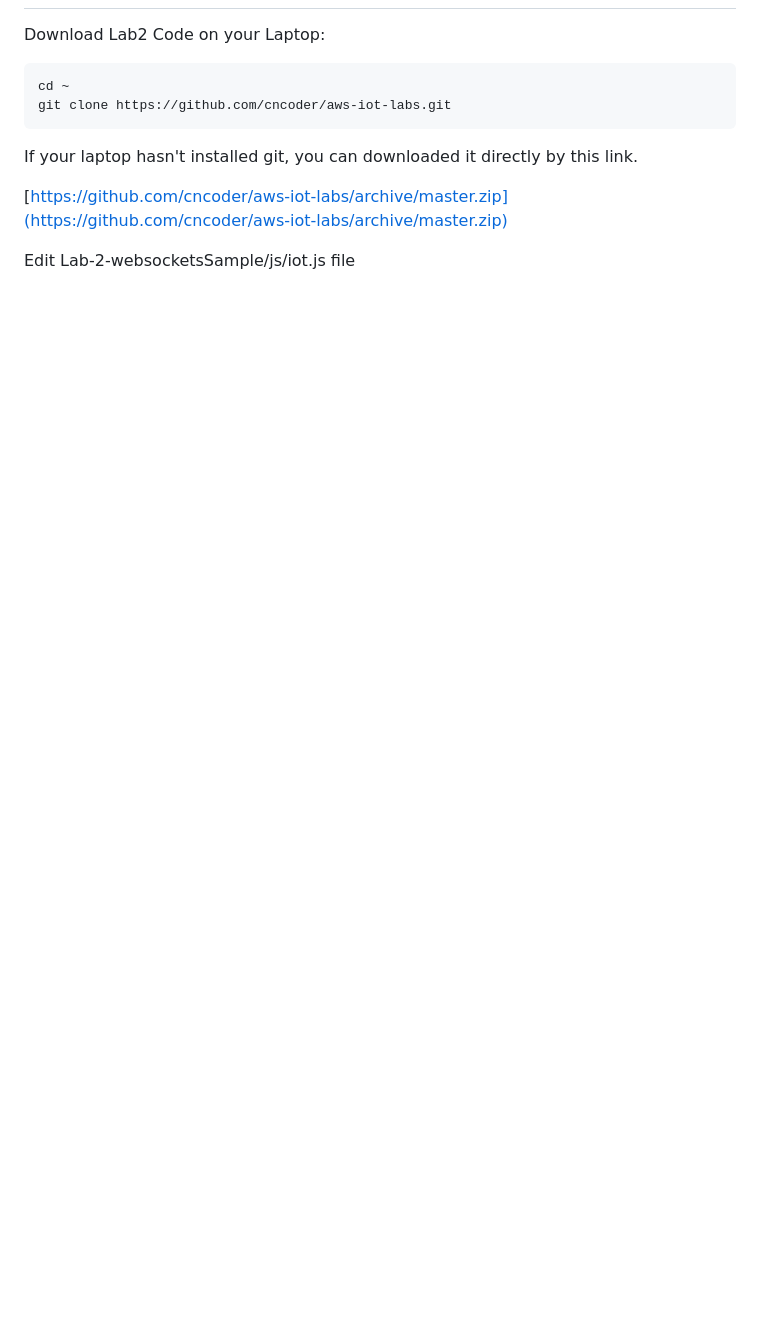
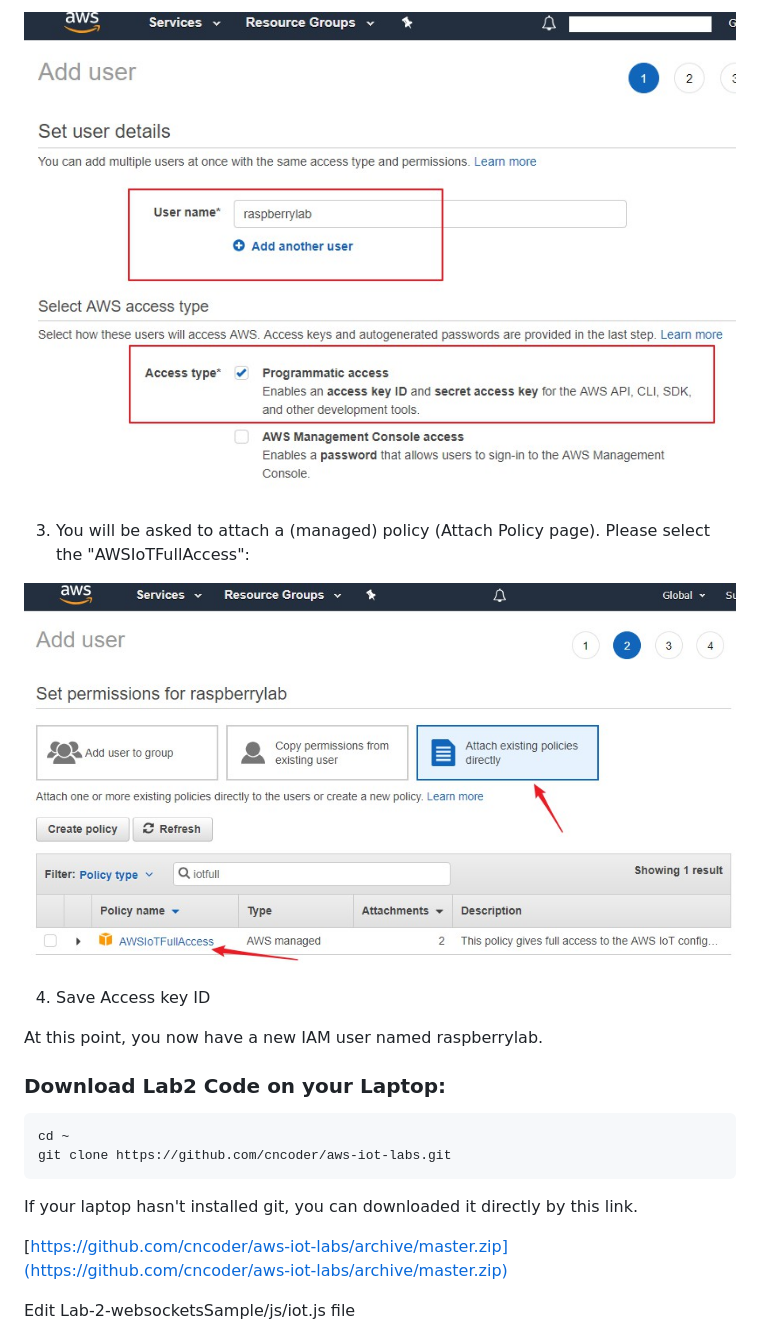
Before and after one commit to cncoder/aws-iot-labs, a Markdown page: Lab-2-websocketsSample/README.md, the part around the change printed below. Rendered like a GitHub page; pictures changed too: Lab-2-websocketsSample/img/iamUsers3.jpeg (added), Lab-2-websocketsSample/img/iamUsers4.jpeg (added); blank space fills up the shorter version.

Commit message:
update lab2 readme

````diff
--- a/Lab-2-websocketsSample/README.md
+++ b/Lab-2-websocketsSample/README.md
@@ -3,6 +17,14 @@
+![iamUser3](./img/iamUsers3.jpeg)
+
+3. You will be asked to attach a (managed) policy (Attach Policy page). Please select the "AWSIoTFullAccess":
+
+![iamUser4](./img/iamUsers4.jpeg)
+
+4. Save Access key ID
 
 
-Download Lab2 Code on your Laptop:
+At this point, you now have a new IAM user named raspberrylab.
+### Download Lab2 Code on your Laptop:
 
 ```
 cd ~
````
Also changed, not shown: other parts of Lab-2-websocketsSample/README.md (+14 -0 lines), Lab-1-deviceSimulator/README.md (+1 -1 lines), Lab-2-websocketsSample/img/iamUsers1.jpeg (added), Lab-2-websocketsSample/img/iamUsers2.jpeg (added).
